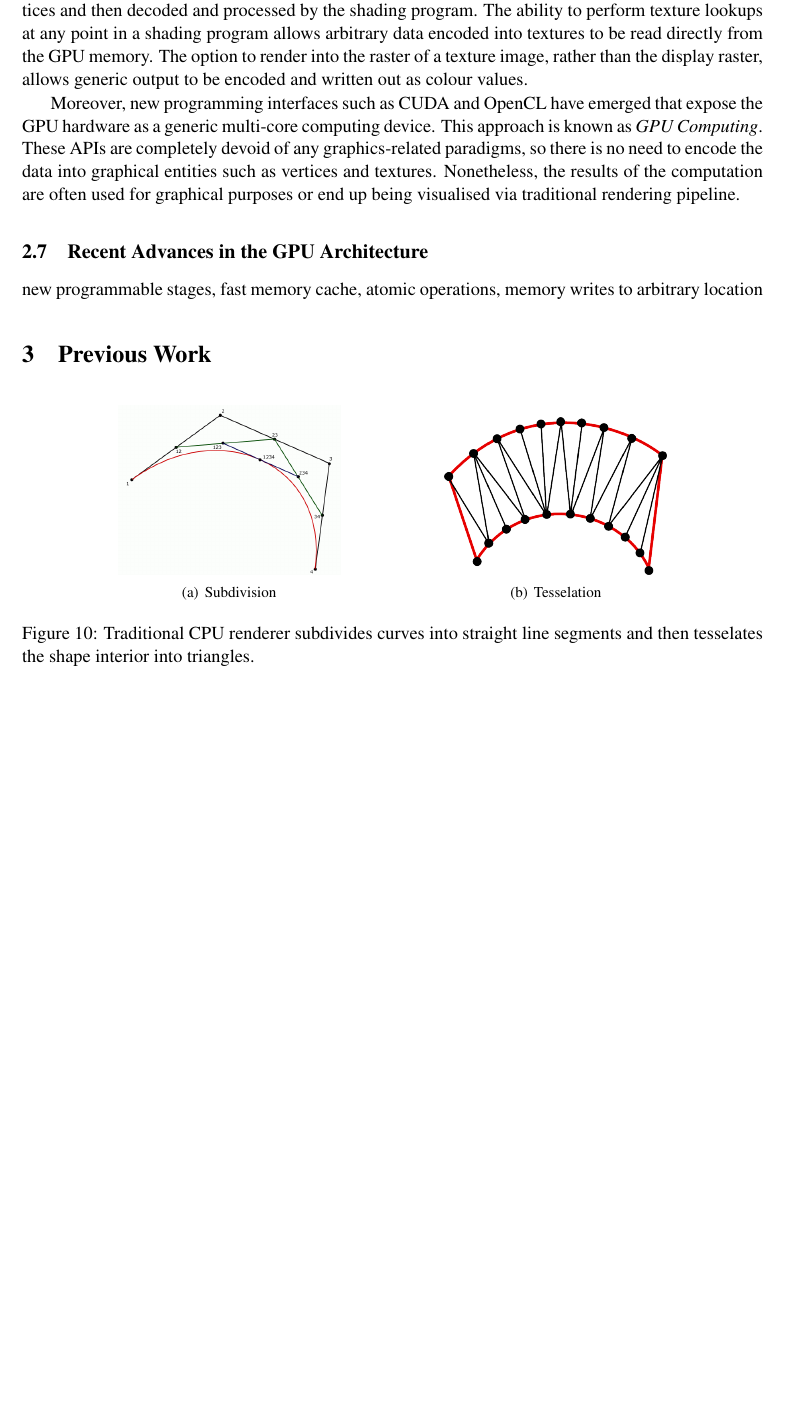
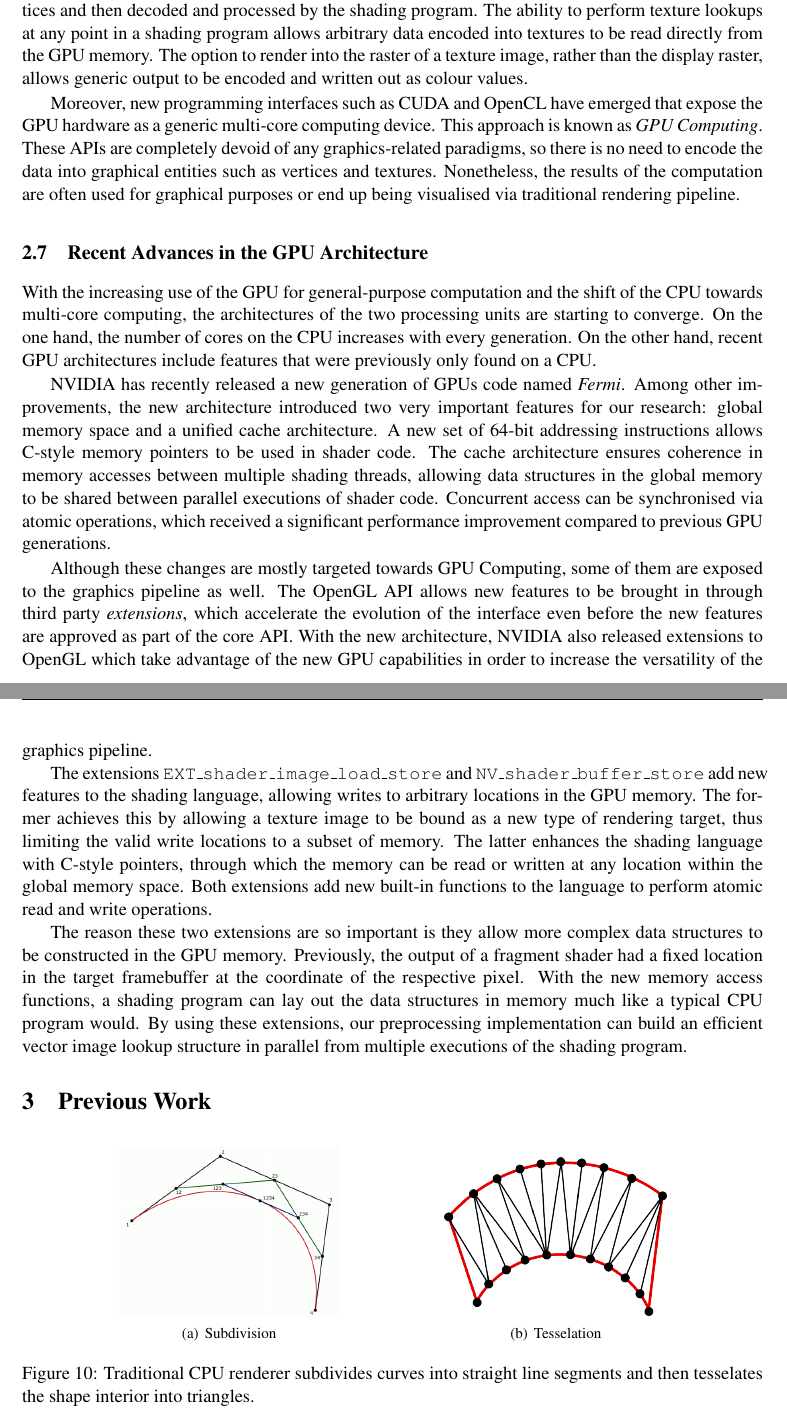
Before and after one commit to ileben/HonoursThesis, a LaTeX thesis (Thesis.tex): part of page 9 of 26 before the commit and two parts of pages 9 and 10 of 26 after it, the two joined at a grey line, cut so that both start at the same text, the shorter picture padded with empty space. Compiled offline with pdfLaTeX.

Commit message:
Recent advances on the GPU architecture.

```diff
--- a/Thesis.tex
+++ b/Thesis.tex
@@ -201,10 +201,15 @@ Moreover, new programming interfaces such as CUDA and OpenCL have emerged that e
 
 \subsection{Recent Advances in the GPU Architecture}
 
-new programmable stages,
-fast memory cache,
-atomic operations,
-memory writes to arbitrary location
+With the increasing use of the GPU for general-purpose computation and the shift of the CPU towards multi-core computing, the architectures of the two processing units are starting to converge. On the one hand, the number of cores on the CPU increases with every generation. On the other hand, recent GPU architectures include features that were previously only found on a CPU.
+
+NVIDIA has recently released a new generation of GPUs code named \emph{Fermi}. Among other improvements, the new architecture introduced two very important features for our research: global memory space and a unified cache architecture. A new set of 64-bit addressing instructions allows C-style memory pointers to be used in shader code. The cache architecture ensures coherence in memory accesses between multiple shading threads, allowing data structures in the global memory to be shared between parallel executions of shader code. Concurrent access can be synchronised via atomic operations, which received a significant performance improvement compared to previous GPU generations.
+
+Although these changes are mostly targeted towards GPU Computing, some of them are exposed to the graphics pipeline as well. The OpenGL API allows new features to be brought in through third party \emph{extensions}, which accelerate the evolution of the interface even before the new features are approved as part of the core API. With the new architecture, NVIDIA also released extensions to OpenGL which take advantage of the new GPU capabilities in order to increase the versatility of the graphics pipeline.
+
+The extensions {\tt EXT\_shader\_image\_load\_store} and {\tt NV\_shader\_buffer\_store} add new features to the shading language, allowing writes to arbitrary locations in the GPU memory. The former achieves this by allowing a texture image to be bound as a new type of rendering target, thus limiting the valid write locations to a subset of memory. The latter enhances the shading language with C-style pointers, through which the memory can be read or written at any location within the global memory space. Both extensions add new built-in functions to the language to perform atomic read and write operations.
+
+The reason these two extensions are so important is they allow more complex data structures to be constructed in the GPU memory. Previously, the output of a fragment shader had a fixed location in the target framebuffer at the coordinate of the respective pixel. With the new memory access functions, a shading program can lay out the data structures in memory much like a typical CPU program would. By using these extensions, our preprocessing implementation can build an efficient vector image lookup structure in parallel from multiple executions of the shading program.
 
 \section {Previous Work}
 
```
Also changed, not shown: Thesis.pdf.
